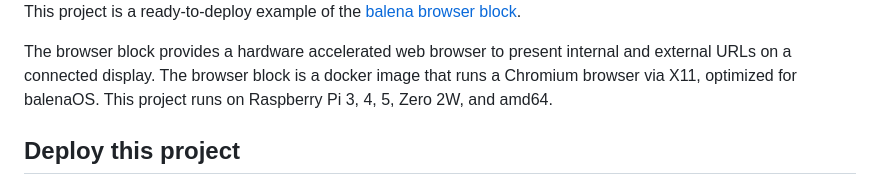
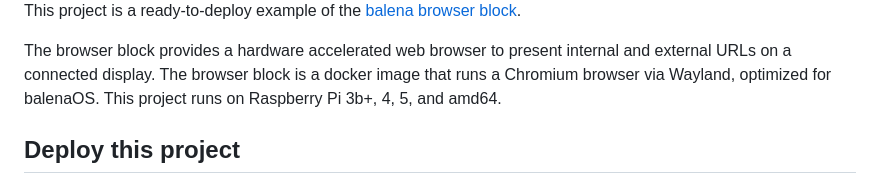
Before and after one commit to balena-io-experimental/browser-block-demo, a Markdown page: README.md, the part around the change. Drawn GitHub-style.

Commit message:
Update README to reflect Wayland and Raspberry Pi models
Updated the description to reflect the use of Wayland instead of X11 and corrected Raspberry Pi model notation.

```diff
--- a/README.md
+++ b/README.md
@@ -4,7 +4,7 @@
 
 This project is a ready-to-deploy example of the [balena browser block](https://github.com/balena-labs-projects/browser).
 
-The browser block provides a hardware accelerated web browser to present internal and external URLs on a connected display. The browser block is a docker image that runs a Chromium browser via X11, optimized for balenaOS. This project runs on Raspberry Pi 3, 4, 5, Zero 2W, and amd64.
+The browser block provides a hardware accelerated web browser to present internal and external URLs on a connected display. The browser block is a docker image that runs a Chromium browser via Wayland, optimized for balenaOS. This project runs on Raspberry Pi 3b+, 4, 5, and amd64.
 
 ## Deploy this project
 
```
